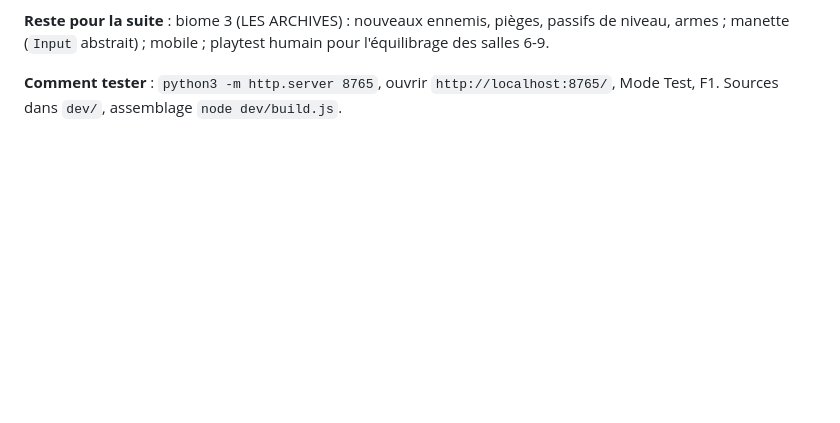
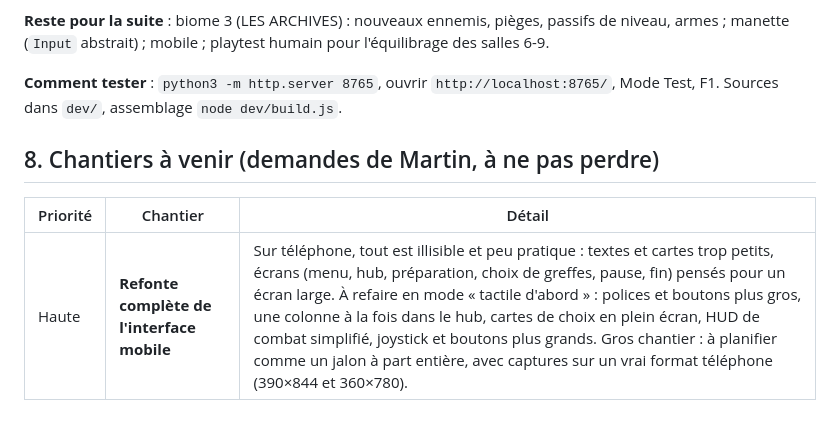
Before and after one commit to Madec01/Way, a Markdown page: PLAN.md, the part around the change. GitHub-like rendering; blank space fills up the shorter version.

Commit message:
PLAN.md §8 : chantier à venir, refonte complète de l'interface mobile
Co-Authored-By: Claude Fable 5.1 <noreply@anthropic.com>
Claude-Session: https://claude.ai/code/session_0129Q3hL1mabd7EuikKjVJPW

```diff
--- a/PLAN.md
+++ b/PLAN.md
@@ -134,3 +134,9 @@ Moi : architecture, moteur, intégration, arbitrage, cohérence.
 **Reste pour la suite** : biome 3 (LES ARCHIVES) : nouveaux ennemis, pièges, passifs de niveau, armes ; manette (`Input` abstrait) ; mobile ; playtest humain pour l'équilibrage des salles 6-9.
 
 **Comment tester** : `python3 -m http.server 8765`, ouvrir `http://localhost:8765/`, Mode Test, F1. Sources dans `dev/`, assemblage `node dev/build.js`.
+
+## 8. Chantiers à venir (demandes de Martin, à ne pas perdre)
+
+| Priorité | Chantier | Détail |
+|---|---|---|
+| Haute | **Refonte complète de l'interface mobile** | Sur téléphone, tout est illisible et peu pratique : textes et cartes trop petits, écrans (menu, hub, préparation, choix de greffes, pause, fin) pensés pour un écran large. À refaire en mode « tactile d'abord » : polices et boutons plus gros, une colonne à la fois dans le hub, cartes de choix en plein écran, HUD de combat simplifié, joystick et boutons plus grands. Gros chantier : à planifier comme un jalon à part entière, avec captures sur un vrai format téléphone (390×844 et 360×780). |
```
Also changed, not shown: CLAUDE.md (+1 -0 lines).
